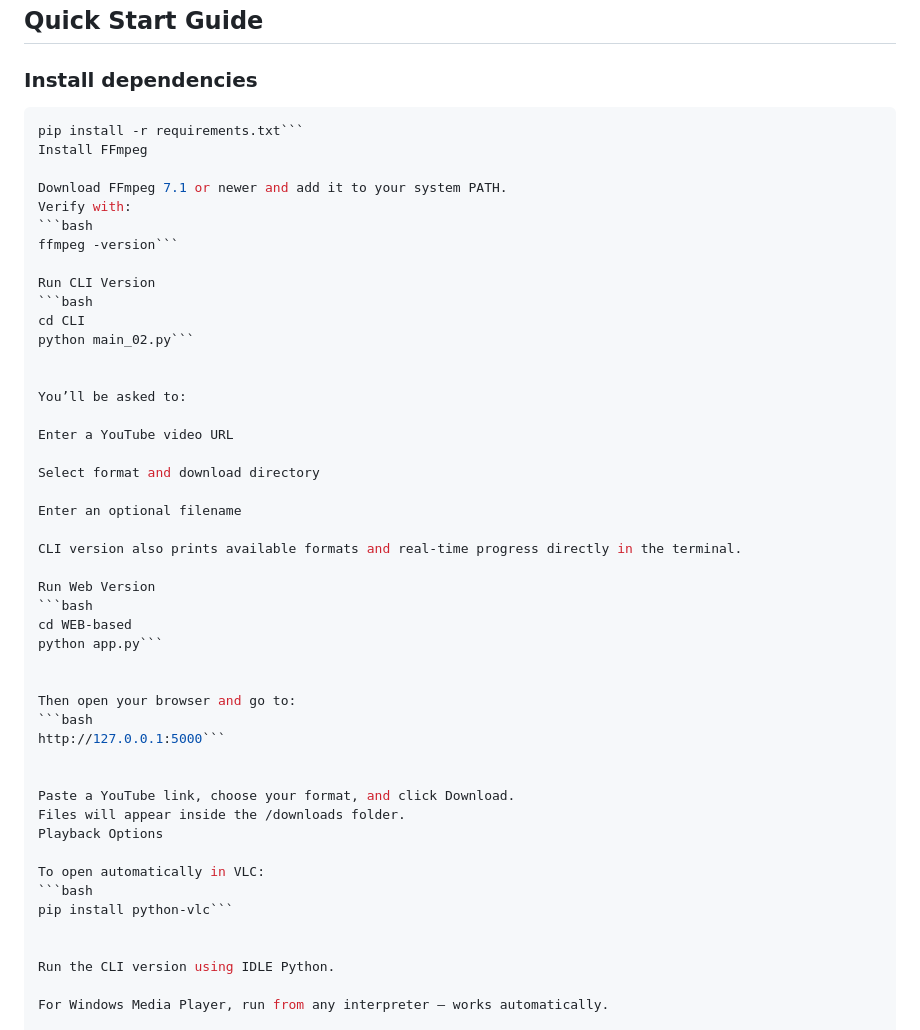
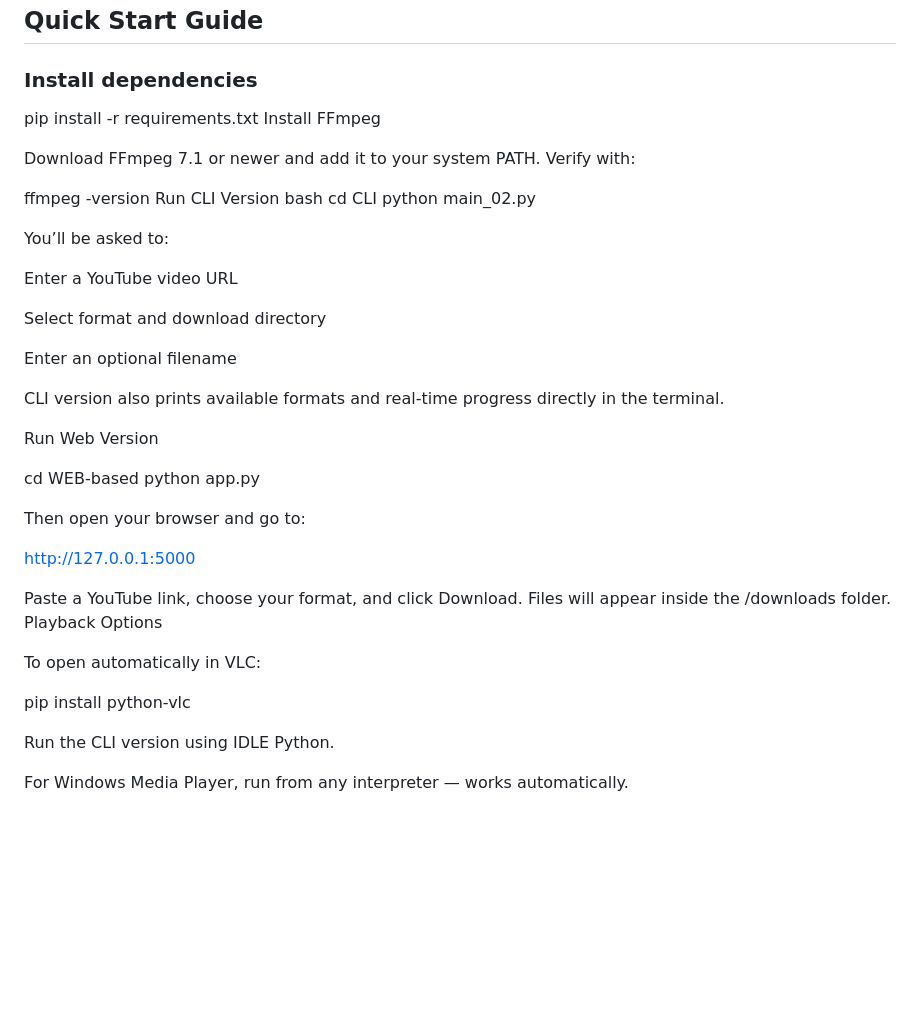
Before and after one commit to shubhankar011/toDownVidYT, a Markdown page: README.md, the part around the change. Drawn GitHub-style; blank space fills up the shorter version.

Commit message:
Revise README for installation and usage clarity
Updated installation and usage instructions for CLI and Web versions, including FFmpeg and VLC.

````diff
--- a/README.md
+++ b/README.md
@@ -52,19 +52,18 @@ It uses **yt-dlp** as the core downloading engine and **FFmpeg** for postprocess
 ## Quick Start Guide
 
 ### Install dependencies
-```bash
-pip install -r requirements.txt```
+
+pip install -r requirements.txt
 Install FFmpeg
 
 Download FFmpeg 7.1 or newer and add it to your system PATH.
 Verify with:
-```bash
-ffmpeg -version```
 
+ffmpeg -version
 Run CLI Version
-```bash
+bash
 cd CLI
-python main_02.py```
+python main_02.py
 
 
 You’ll be asked to:
@@ -78,14 +77,14 @@ Enter an optional filename
 CLI version also prints available formats and real-time progress directly in the terminal.
 
 Run Web Version
-```bash
+
 cd WEB-based
-python app.py```
+python app.py
 
 
 Then open your browser and go to:
-```bash
-http://127.0.0.1:5000```
+
+http://127.0.0.1:5000
 
 
 Paste a YouTube link, choose your format, and click Download.
@@ -93,8 +92,8 @@ Files will appear inside the /downloads folder.
 Playback Options
 
 To open automatically in VLC:
-```bash
-pip install python-vlc```
+
+pip install python-vlc
 
 
 Run the CLI version using IDLE Python.
````
